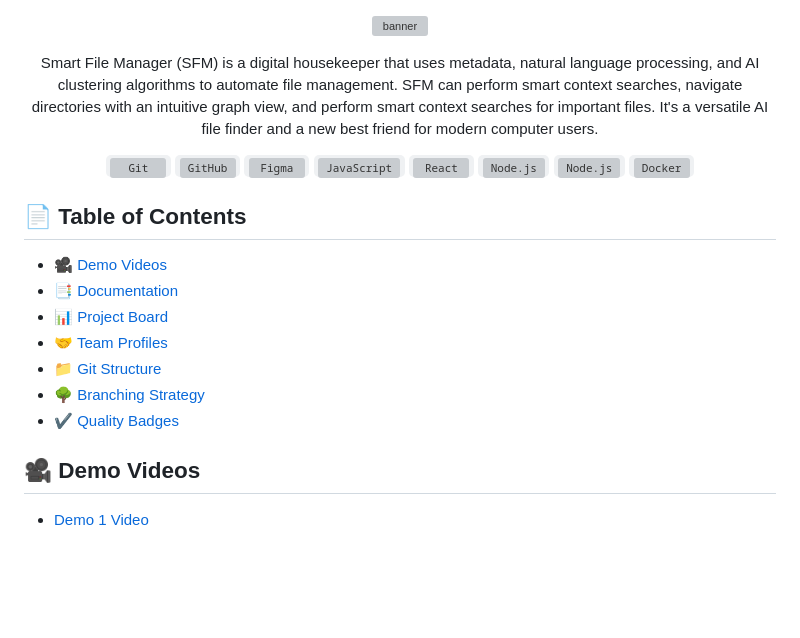
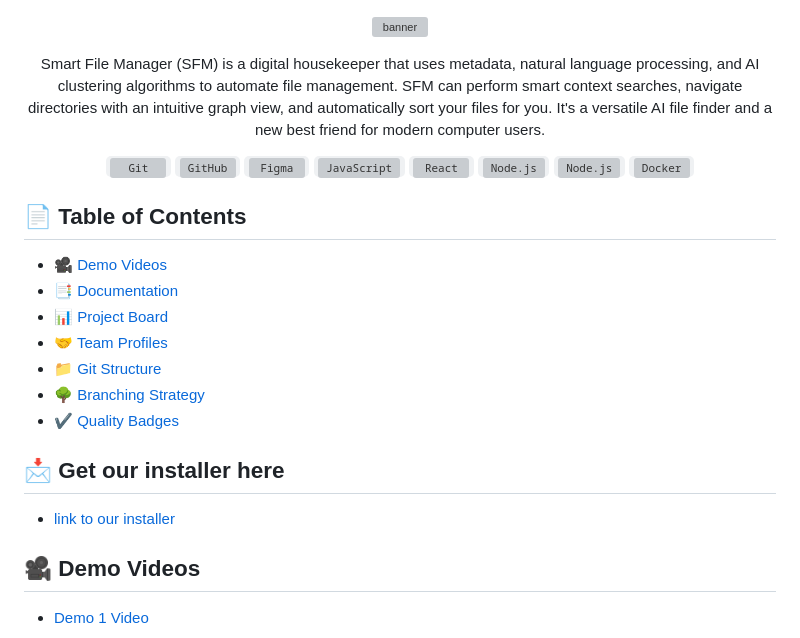
Before and after one commit to COS301-SE-2025/Smart-File-Manager, a Markdown page: README.md, the part around one of its changes. GitHub-like rendering; blank space fills up the shorter version; grey boxes are pictures that could not be loaded.

Commit message:
Small README changes

```diff
--- a/README.md
+++ b/README.md
@@ -3,7 +3,7 @@
 </p>
 
 <p align="center">
-Smart File Manager (SFM) is a digital housekeeper that uses metadata, natural language processing, and AI clustering algorithms to automate file management. SFM can perform smart context searches, navigate directories with an intuitive graph view, and perform smart context searches for important files. It's a versatile AI file finder and a new best friend for modern computer users.
+Smart File Manager (SFM) is a digital housekeeper that uses metadata, natural language processing, and AI clustering algorithms to automate file management. SFM can perform smart context searches, navigate directories with an intuitive graph view, and automatically sort your files for you. It's a versatile AI file finder and a new best friend for modern computer users.
 </p>
 
 <div align="center">
@@ -26,6 +26,9 @@ Smart File Manager (SFM) is a digital housekeeper that uses metadata, natural la
 - [📁 Git Structure](#-git-structure)
 - [🌳 Branching Strategy](#-branching-strategy)
 - [✔️ Quality Badges](#️-quality-badges)
+
+## 📩 Get our installer here
+- [link to our installer](https://drive.google.com/drive/folders/1KlQ3yYhmHYFbv0vVpLBJv5CjVyD5idO4?usp=drive_link)
 
 ## 🎥 Demo Videos
 
```
Also changed, not shown: other parts of README.md (+0 -1 lines).
